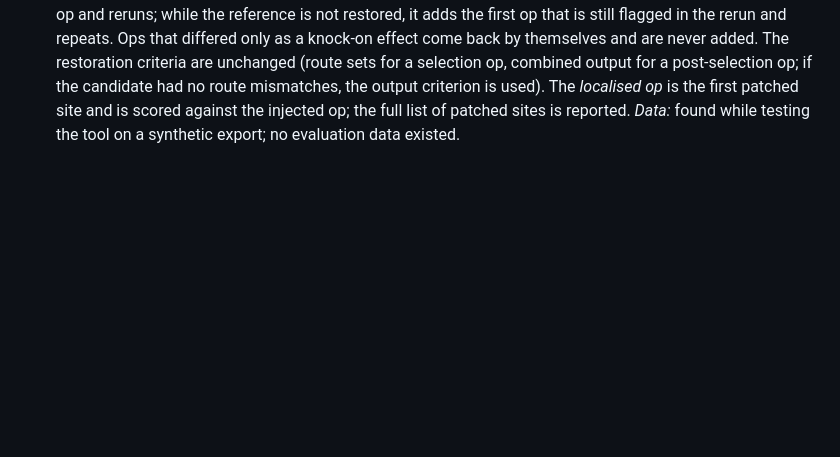
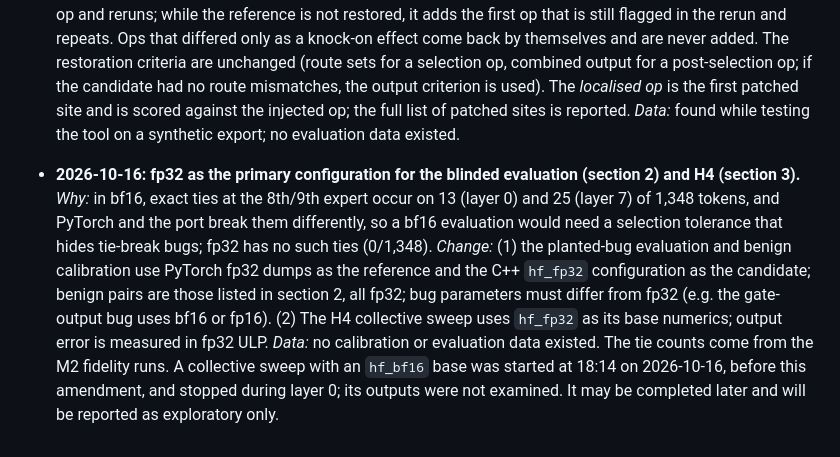
Before and after one commit to Matthew-Matta/coinflip-experts, a Markdown page: PREREG.md, the part around the change. Rendered like a GitHub page; blank space fills up the shorter version.

Commit message:
prereg amendment: fp32 primary for blinded eval and H4 (2026-10-16, no evaluation data)

```diff
--- a/PREREG.md
+++ b/PREREG.md
@@ -66,3 +66,5 @@ No new determinism mechanism. No claim of being first. Related work: arXiv 2607.
 Each amendment is dated, says what changed and why, and states whether any data existed at the time.
 
 - **2026-10-15: cumulative patch-forward localisation (section 2).** *Why:* some faults change several ops independently (a low-precision expert accumulator corrupts the gate, up and down projections; swapped or permuted expert weights do the same). Patching only the first such op cannot restore the reference, so the single-op rule would localise these faults to the *last* affected op. *Change:* routediff patches the first flagged op and reruns; while the reference is not restored, it adds the first op that is still flagged in the rerun and repeats. Ops that differed only as a knock-on effect come back by themselves and are never added. The restoration criteria are unchanged (route sets for a selection op, combined output for a post-selection op; if the candidate had no route mismatches, the output criterion is used). The *localised op* is the first patched site and is scored against the injected op; the full list of patched sites is reported. *Data:* found while testing the tool on a synthetic export; no evaluation data existed.
+
+- **2026-10-16: fp32 as the primary configuration for the blinded evaluation (section 2) and H4 (section 3).** *Why:* in bf16, exact ties at the 8th/9th expert occur on 13 (layer 0) and 25 (layer 7) of 1,348 tokens, and PyTorch and the port break them differently, so a bf16 evaluation would need a selection tolerance that hides tie-break bugs; fp32 has no such ties (0/1,348). *Change:* (1) the planted-bug evaluation and benign calibration use PyTorch fp32 dumps as the reference and the C++ `hf_fp32` configuration as the candidate; benign pairs are those listed in section 2, all fp32; bug parameters must differ from fp32 (e.g. the gate-output bug uses bf16 or fp16). (2) The H4 collective sweep uses `hf_fp32` as its base numerics; output error is measured in fp32 ULP. *Data:* no calibration or evaluation data existed. The tie counts come from the M2 fidelity runs. A collective sweep with an `hf_bf16` base was started at 18:14 on 2026-10-16, before this amendment, and stopped during layer 0; its outputs were not examined. It may be completed later and will be reported as exploratory only.
```
